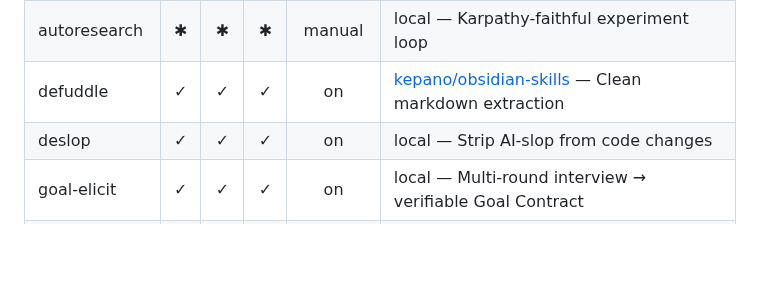
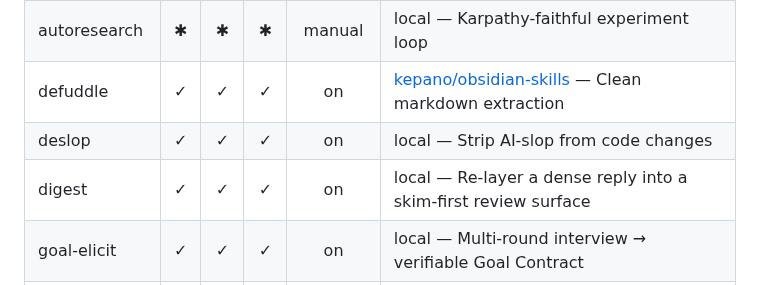
Before and after one commit to chrisliu298/dotfiles, a Markdown page: agents/extensions/README.md, the part around the change. GitHub-like rendering; blank space fills up the shorter version.

Commit message:
extensions: add digest to skill matrix
Co-Authored-By: Claude Opus 4.8 (1M context) <noreply@anthropic.com>

```diff
--- a/agents/extensions/README.md
+++ b/agents/extensions/README.md
@@ -32,6 +32,7 @@ Columns: **C**laude · Code**x** · **G**rok. Legend: ✓ auto-installed · ✱
 | autoresearch            | ✱ | ✱ | ✱ | manual | local — Karpathy-faithful experiment loop |
 | defuddle                | ✓ | ✓ | ✓ | on     | [kepano/obsidian-skills][c-df] — Clean markdown extraction |
 | deslop                  | ✓ | ✓ | ✓ | on     | local — Strip AI-slop from code changes |
+| digest                  | ✓ | ✓ | ✓ | on     | local — Re-layer a dense reply into a skim-first review surface |
 | goal-elicit             | ✓ | ✓ | ✓ | on     | local — Multi-round interview → verifiable Goal Contract |
 | gpt-pro-relay           | ✓ | ✓ | ✓ | on     | local — SSH to ChatGPT Pro Extended on macmini |
 | humanizer               | ✓ | ✓ | ✓ | on     | [blader/humanizer][c-hu] — Remove AI signatures from text |
```
